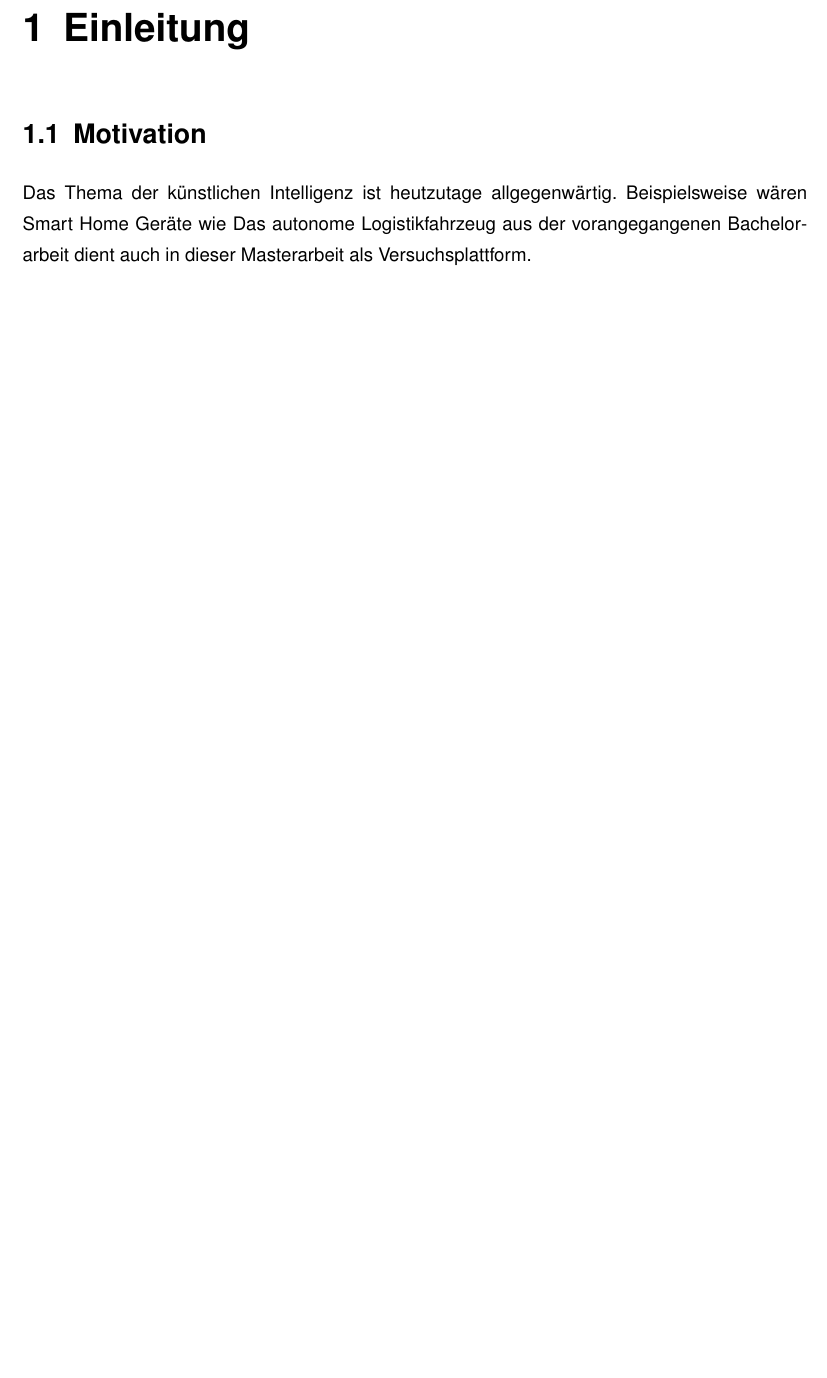
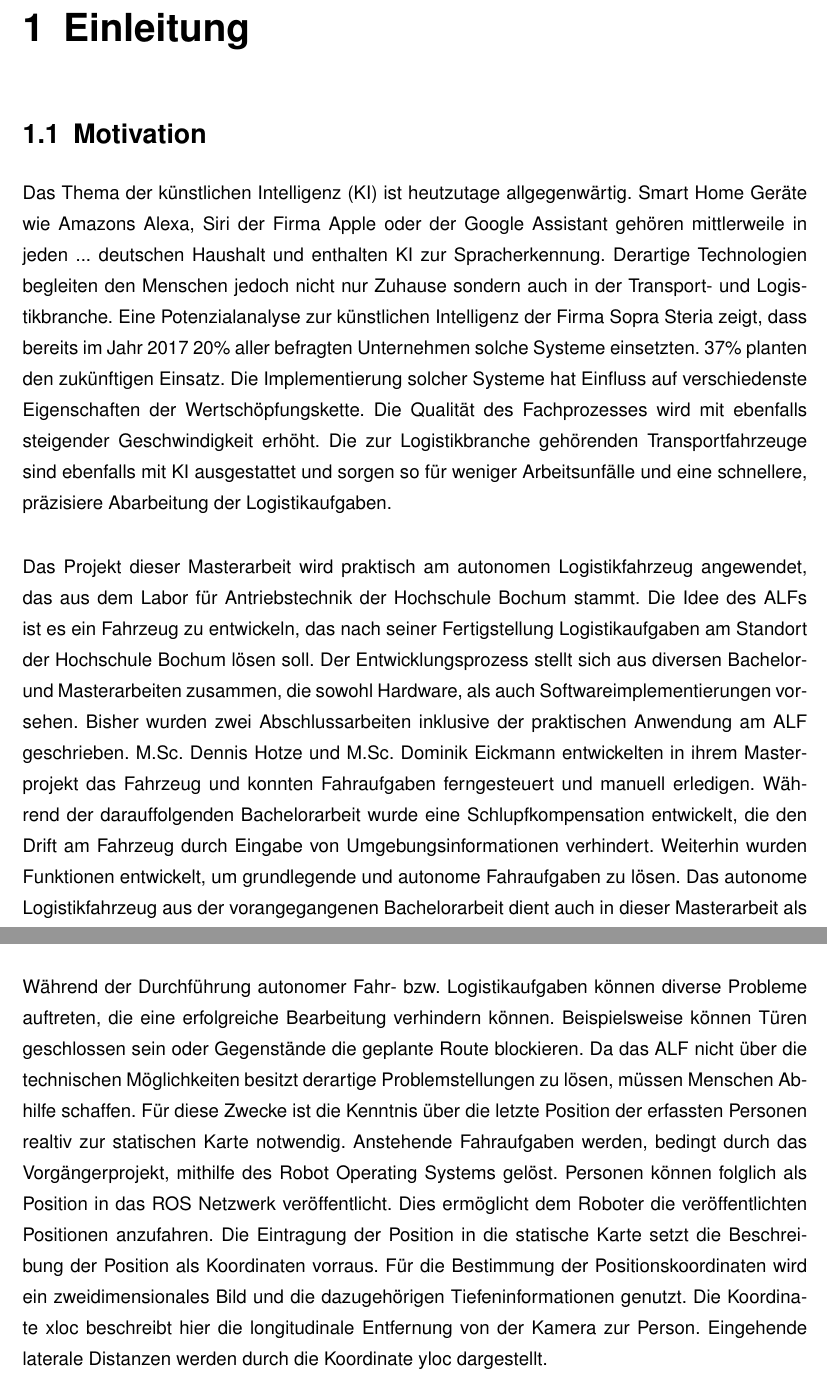
Before and after one commit to GiulliMo/TeX-Projekt-Master, a LaTeX book (Master/Masterarbeit_Giulaino_Montorio.tex, which reads Master/_content/Einleitung.tex, Master/_content/Grundlagen.tex): part of page 10 of 19 before the commit and two parts of pages 10 and 13 of 20 after it, the two joined at a grey line, cut so that both start at the same text, the shorter picture padded with empty space. The pictures show the PDF file Master/Masterarbeit_Giulaino_Montorio.pdf that the author committed with the source.

Commit message:
Sachen geschrieben

```diff
--- a/Master/_content/Einleitung.tex
+++ b/Master/_content/Einleitung.tex
@@ -4,7 +4,9 @@
 
 	\section{Motivation}
 	\label{sec: Motivation}
-		Das Thema der künstlichen Intelligenz ist heutzutage allgegenwärtig. Beispielsweise wären Smart Home Geräte wie
-		Das autonome Logistikfahrzeug aus der vorangegangenen Bachelorarbeit dient auch in dieser Masterarbeit als Versuchsplattform.
+		Das Thema der künstlichen Intelligenz (KI) ist heutzutage allgegenwärtig. Smart Home Geräte wie Amazons Alexa, Siri der Firma Apple oder der Google Assistant gehören mittlerweile in jeden ... deutschen Haushalt und enthalten KI zur Spracherkennung. Derartige Technologien begleiten den Menschen jedoch nicht nur Zuhause sondern auch in der Transport- und Logistikbranche. Eine Potenzialanalyse zur künstlichen Intelligenz der Firma Sopra Steria zeigt, dass bereits im Jahr 2017 20\% aller befragten Unternehmen solche Systeme einsetzten. 37\% planten den zukünftigen Einsatz. Die Implementierung solcher Systeme hat Einfluss auf verschiedenste Eigenschaften der Wertschöpfungskette. Die Qualität des Fachprozesses wird mit ebenfalls steigender Geschwindigkeit erhöht. Die zur Logistikbranche gehörenden Transportfahrzeuge sind ebenfalls mit KI ausgestattet und sorgen so für weniger Arbeitsunfälle und eine schnellere, präzisiere Abarbeitung der Logistikaufgaben.\\
+
+
+		Das Projekt dieser Masterarbeit wird praktisch am autonomen Logistikfahrzeug angewendet, das aus dem Labor für Antriebstechnik der Hochschule Bochum stammt. Die Idee des ALFs ist es ein Fahrzeug zu entwickeln, das nach seiner Fertigstellung Logistikaufgaben am Standort der Hochschule Bochum lösen soll. Der Entwicklungsprozess stellt sich aus diversen Bachelor- und Masterarbeiten zusammen, die sowohl Hardware, als auch Softwareimplementierungen vorsehen. Bisher wurden zwei Abschlussarbeiten inklusive der praktischen Anwendung am ALF geschrieben. M.Sc. Dennis Hotze und M.Sc. Dominik Eickmann entwickelten in ihrem Masterprojekt das Fahrzeug und konnten Fahraufgaben ferngesteuert und manuell erledigen. Während der darauffolgenden Bachelorarbeit wurde eine Schlupfkompensation entwickelt, die den Drift am Fahrzeug durch Eingabe von Umgebungsinformationen verhindert. Weiterhin wurden Funktionen entwickelt, um grundlegende und autonome Fahraufgaben zu lösen. Das autonome Logistikfahrzeug aus der vorangegangenen Bachelorarbeit dient auch in dieser Masterarbeit als Versuchsplattform.
 
 	\section{Zielsetzung des Projekts}
--- a/Master/_content/Grundlagen.tex
+++ b/Master/_content/Grundlagen.tex
@@ -37,3 +37,4 @@
 
 
 	\section{Bestimmung von Positionskoordinaten}
+		Während der Durchführung autonomer Fahr- bzw. Logistikaufgaben können diverse Probleme auftreten, die eine erfolgreiche Bearbeitung verhindern können. Beispielsweise können Türen geschlossen sein oder Gegenstände die geplante Route blockieren. Da das ALF nicht über die technischen Möglichkeiten besitzt derartige Problemstellungen zu lösen, müssen Menschen Abhilfe schaffen. Für diese Zwecke ist die Kenntnis über die letzte Position der erfassten Personen realtiv zur statischen Karte  notwendig. Anstehende Fahraufgaben werden, bedingt durch das Vorgängerprojekt, mithilfe des Robot Operating Systems gelöst. Personen können folglich als Position in das ROS Netzwerk veröffentlicht. Dies ermöglicht dem Roboter die veröffentlichten Positionen anzufahren. Die Eintragung der Position in die statische Karte setzt die Beschreibung der Position als Koordinaten vorraus. Für die Bestimmung der Positionskoordinaten wird ein zweidimensionales Bild und die dazugehörigen Tiefeninformationen genutzt. Die Koordinate xloc beschreibt hier die longitudinale Entfernung von der Kamera zur Person. Eingehende laterale Distanzen werden durch die Koordinate yloc dargestellt.
```
Also changed, not shown: Master/Masterarbeit_Giulaino_Montorio.pdf, Master/_content/Einleitung.tex (2 more changed lines), Master/_content/Grundlagen.tex (6 more changed lines), 4 other files.
